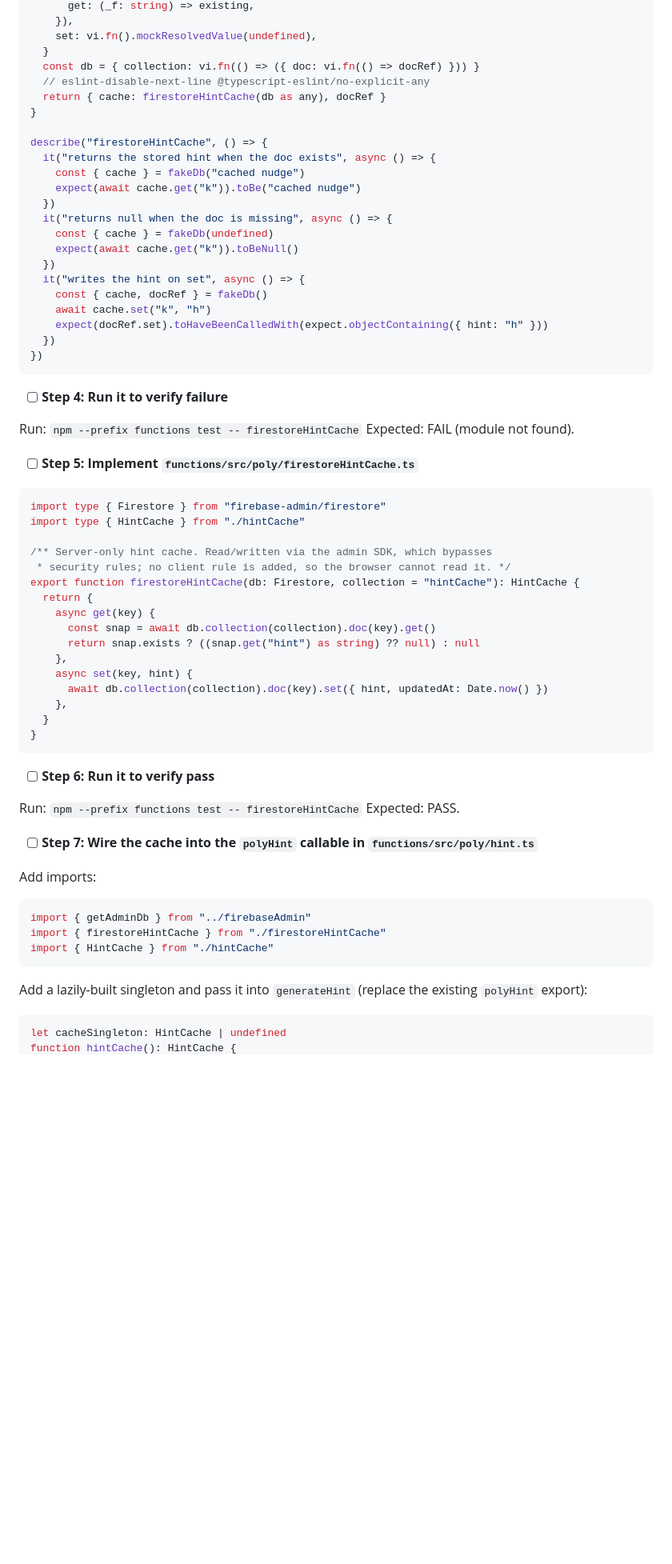
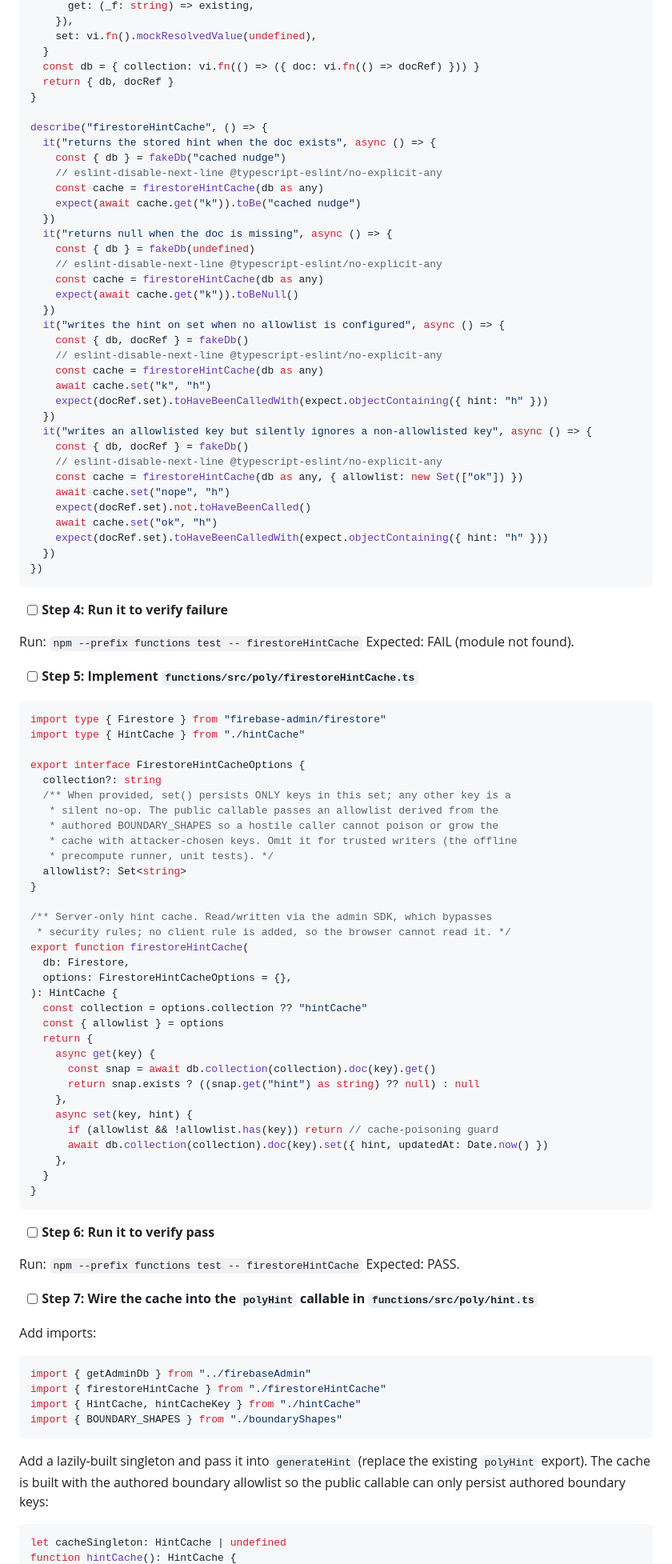
Before and after one commit to philote-dev/unbrilliant, a Markdown page: docs/plans/2026-06-28-poly-hint-edge-cache-pipeline.md, the part around one of its changes. Shown at 80% size. Rendered like a GitHub page; blank space fills up the shorter version.

Commit message:
docs(plan): add cache-poisoning write-guard (boundary allowlist) to Task 5

````diff
--- a/docs/plans/2026-06-28-poly-hint-edge-cache-pipeline.md
+++ b/docs/plans/2026-06-28-poly-hint-edge-cache-pipeline.md
@@ -644,22 +646,36 @@ function fakeDb(existing?: string) {
     set: vi.fn().mockResolvedValue(undefined),
   }
   const db = { collection: vi.fn(() => ({ doc: vi.fn(() => docRef) })) }
-  // eslint-disable-next-line @typescript-eslint/no-explicit-any
-  return { cache: firestoreHintCache(db as any), docRef }
+  return { db, docRef }
 }
 
 describe("firestoreHintCache", () => {
   it("returns the stored hint when the doc exists", async () => {
-    const { cache } = fakeDb("cached nudge")
+    const { db } = fakeDb("cached nudge")
+    // eslint-disable-next-line @typescript-eslint/no-explicit-any
+    const cache = firestoreHintCache(db as any)
     expect(await cache.get("k")).toBe("cached nudge")
   })
   it("returns null when the doc is missing", async () => {
-    const { cache } = fakeDb(undefined)
+    const { db } = fakeDb(undefined)
+    // eslint-disable-next-line @typescript-eslint/no-explicit-any
+    const cache = firestoreHintCache(db as any)
     expect(await cache.get("k")).toBeNull()
   })
-  it("writes the hint on set", async () => {
-    const { cache, docRef } = fakeDb()
+  it("writes the hint on set when no allowlist is configured", async () => {
+    const { db, docRef } = fakeDb()
+    // eslint-disable-next-line @typescript-eslint/no-explicit-any
+    const cache = firestoreHintCache(db as any)
     await cache.set("k", "h")
+    expect(docRef.set).toHaveBeenCalledWith(expect.objectContaining({ hint: "h" }))
+  })
+  it("writes an allowlisted key but silently ignores a non-allowlisted key", async () => {
+    const { db, docRef } = fakeDb()
+    // eslint-disable-next-line @typescript-eslint/no-explicit-any
+    const cache = firestoreHintCache(db as any, { allowlist: new Set(["ok"]) })
+    await cache.set("nope", "h")
+    expect(docRef.set).not.toHaveBeenCalled()
+    await cache.set("ok", "h")
     expect(docRef.set).toHaveBeenCalledWith(expect.objectContaining({ hint: "h" }))
   })
 })
@@ -676,15 +692,31 @@ Expected: FAIL (module not found).
 import type { Firestore } from "firebase-admin/firestore"
 import type { HintCache } from "./hintCache"
 
+export interface FirestoreHintCacheOptions {
+  collection?: string
+  /** When provided, set() persists ONLY keys in this set; any other key is a
+   * silent no-op. The public callable passes an allowlist derived from the
+   * authored BOUNDARY_SHAPES so a hostile caller cannot poison or grow the
+   * cache with attacker-chosen keys. Omit it for trusted writers (the offline
+   * precompute runner, unit tests). */
+  allowlist?: Set<string>
+}
+
 /** Server-only hint cache. Read/written via the admin SDK, which bypasses
  * security rules; no client rule is added, so the browser cannot read it. */
-export function firestoreHintCache(db: Firestore, collection = "hintCache"): HintCache {
+export function firestoreHintCache(
+  db: Firestore,
+  options: FirestoreHintCacheOptions = {},
+): HintCache {
+  const collection = options.collection ?? "hintCache"
+  const { allowlist } = options
   return {
     async get(key) {
       const snap = await db.collection(collection).doc(key).get()
       return snap.exists ? ((snap.get("hint") as string) ?? null) : null
     },
     async set(key, hint) {
+      if (allowlist && !allowlist.has(key)) return // cache-poisoning guard
       await db.collection(collection).doc(key).set({ hint, updatedAt: Date.now() })
     },
   }
@@ -702,9 +734,10 @@ Add imports:
 ```ts
 import { getAdminDb } from "../firebaseAdmin"
 import { firestoreHintCache } from "./firestoreHintCache"
-import { HintCache } from "./hintCache"
+import { HintCache, hintCacheKey } from "./hintCache"
+import { BOUNDARY_SHAPES } from "./boundaryShapes"
 ```
-Add a lazily-built singleton and pass it into `generateHint` (replace the existing `polyHint` export):
+Add a lazily-built singleton and pass it into `generateHint` (replace the existing `polyHint` export). The cache is built with the authored boundary allowlist so the public callable can only persist authored boundary keys:
 ```ts
 let cacheSingleton: HintCache | undefined
 function hintCache(): HintCache {
````
Also changed, not shown: other parts of docs/plans/2026-06-28-poly-hint-edge-cache-pipeline.md (+7 -2 lines).
